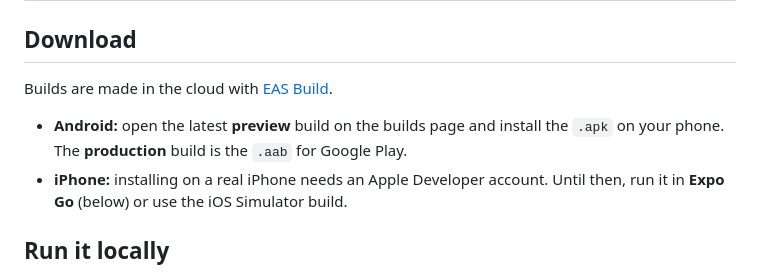
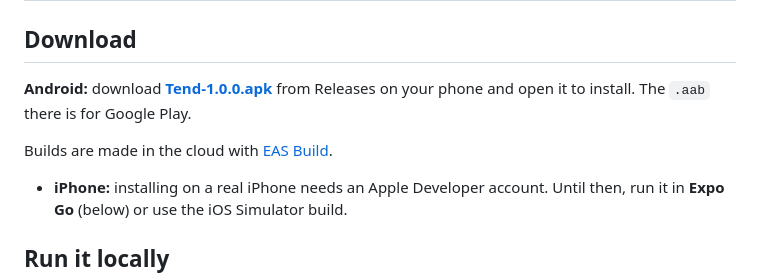
Before and after one commit to cbharshainfinity07/Tend-Medi, a Markdown page: README.md, the part around the change. Rendered like a GitHub page.

Commit message:
README: link the APK on GitHub Releases
Co-Authored-By: Claude Opus 5.5 <noreply@anthropic.com>

```diff
--- a/README.md
+++ b/README.md
@@ -54,9 +54,10 @@ No account. No cloud. Works completely offline.
 
 ## Download
 
+**Android:** download **[Tend-1.0.0.apk](https://github.com/cbharshainfinity07/Tend-Medi/releases/latest)** from Releases on your phone and open it to install. The `.aab` there is for Google Play.
+
 Builds are made in the cloud with [EAS Build](https://expo.dev/accounts/cbharsha200/projects/tend/builds).
 
-- **Android:** open the latest **preview** build on the builds page and install the `.apk` on your phone. The **production** build is the `.aab` for Google Play.
 - **iPhone:** installing on a real iPhone needs an Apple Developer account. Until then, run it in **Expo Go** (below) or use the iOS Simulator build.
 
 ## Run it locally
```
